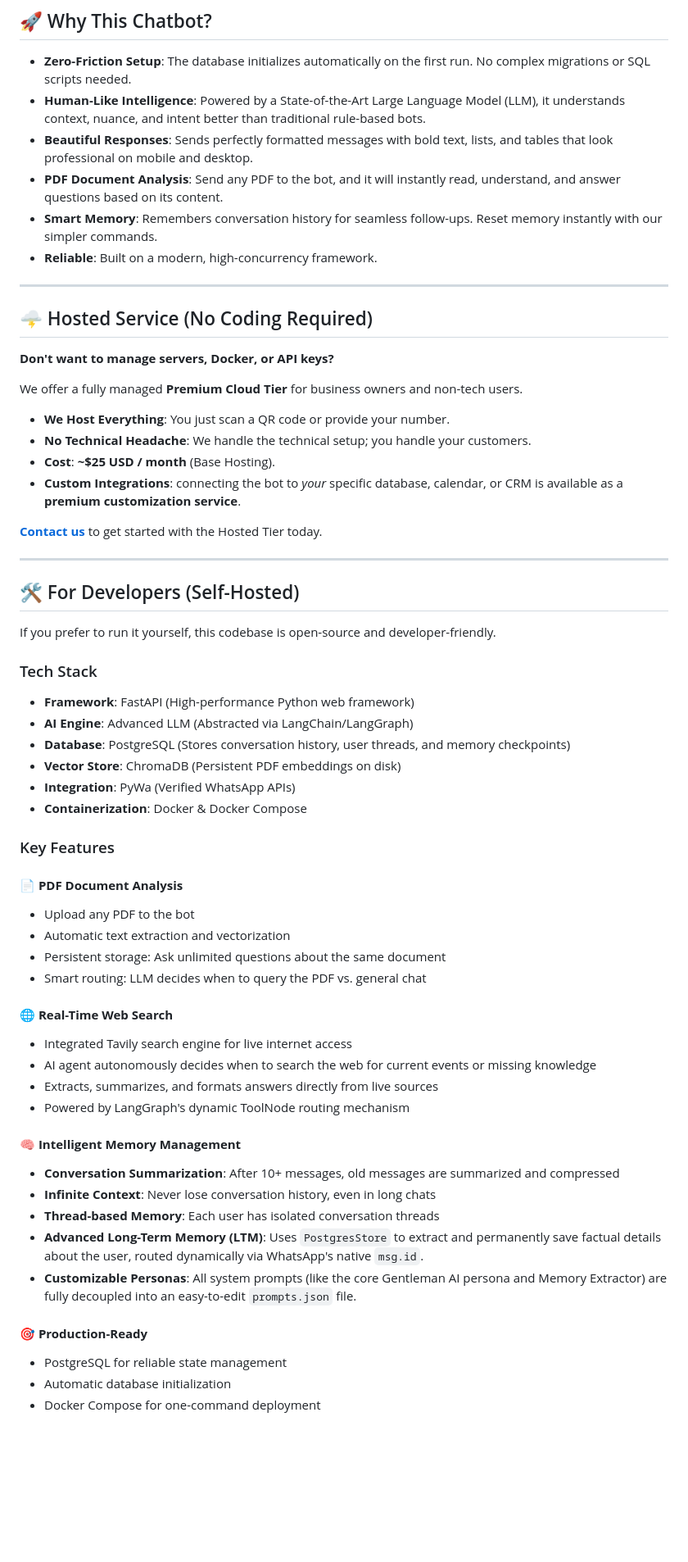
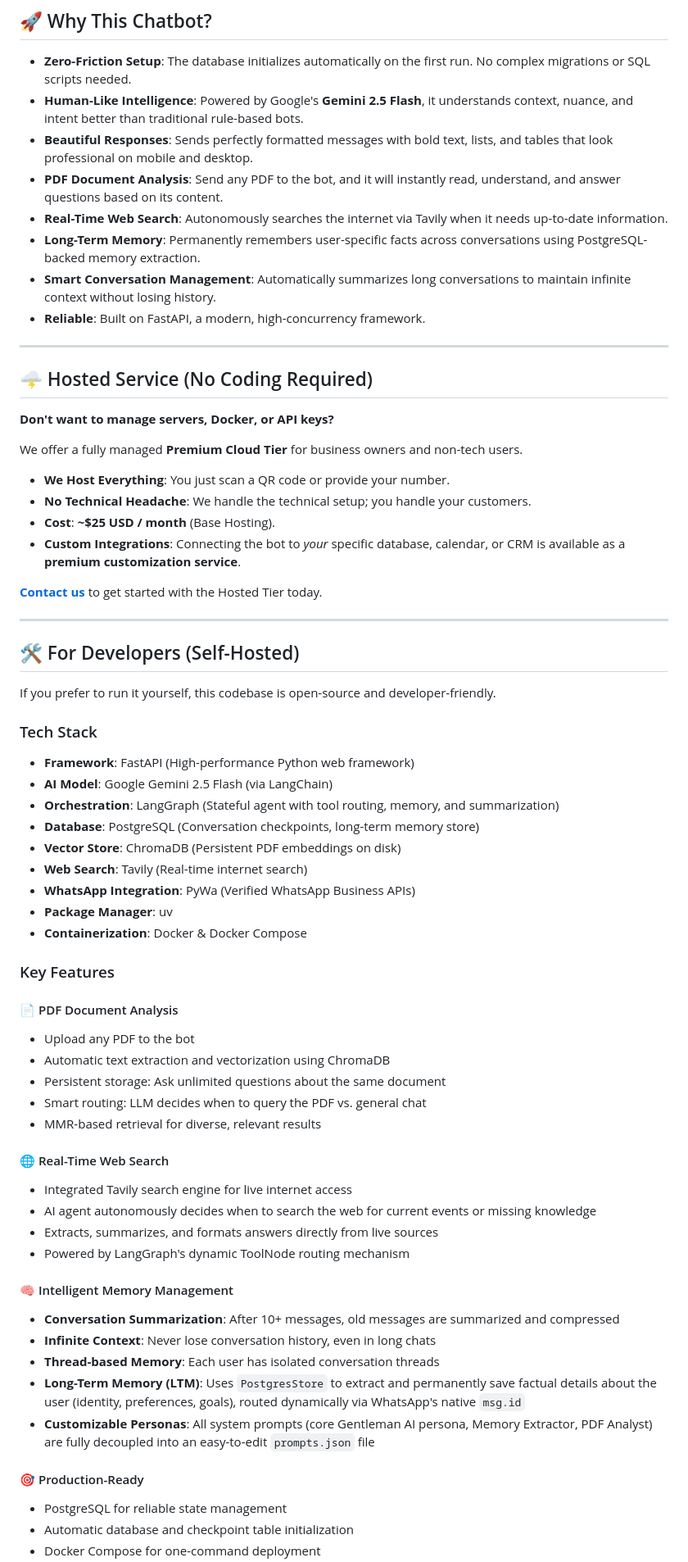
Before and after one commit to Vedant-Kaushik/WhatsApp_Chatbot, a Markdown page: README.md, the part around the change printed below. Shown: that part at 82% size. Drawn GitHub-style; blank space fills up the shorter version.

```diff
--- a/README.md
+++ b/README.md
@@ -18,11 +18,13 @@ Turn your WhatsApp business number into a 24/7 intelligent agent. Whether you ar
 ## 🚀 Why This Chatbot?
 
 *   **Zero-Friction Setup**: The database initializes automatically on the first run. No complex migrations or SQL scripts needed.
-*   **Human-Like Intelligence**: Powered by a State-of-the-Art Large Language Model (LLM), it understands context, nuance, and intent better than traditional rule-based bots.
+*   **Human-Like Intelligence**: Powered by Google's **Gemini 2.5 Flash**, it understands context, nuance, and intent better than traditional rule-based bots.
 *   **Beautiful Responses**: Sends perfectly formatted messages with bold text, lists, and tables that look professional on mobile and desktop.
 *   **PDF Document Analysis**: Send any PDF to the bot, and it will instantly read, understand, and answer questions based on its content.
-*   **Smart Memory**: Remembers conversation history for seamless follow-ups. Reset memory instantly with our simpler commands.
-*   **Reliable**: Built on a modern, high-concurrency framework.
+*   **Real-Time Web Search**: Autonomously searches the internet via Tavily when it needs up-to-date information.
+*   **Long-Term Memory**: Permanently remembers user-specific facts across conversations using PostgreSQL-backed memory extraction.
+*   **Smart Conversation Management**: Automatically summarizes long conversations to maintain infinite context without losing history.
+*   **Reliable**: Built on FastAPI, a modern, high-concurrency framework.
 
 ---
 
@@ -35,8 +37,7 @@ We offer a fully managed **Premium Cloud Tier** for business owners and non-tech
 *   **We Host Everything**: You just scan a QR code or provide your number.
 *   **No Technical Headache**: We handle the technical setup; you handle your customers.
 *   **Cost**: **~$25 USD / month** (Base Hosting).
-*   **Custom Integrations**: connecting the bot to *your* specific database, calendar, or CRM is available as a **premium customization service**.
-
+*   **Custom Integrations**: Connecting the bot to *your* specific database, calendar, or CRM is available as a **premium customization service**.
 
 **[Contact us](#)** to get started with the Hosted Tier today.
 
@@ -48,34 +49,38 @@ If you prefer to run it yourself, this codebase is open-source and developer-fri
 
 ### Tech Stack
 *   **Framework**: FastAPI (High-performance Python web framework)
-*   **AI Engine**: Advanced LLM (Abstracted via LangChain/LangGraph)
-*   **Database**: PostgreSQL (Stores conversation history, user threads, and memory checkpoints)
+*   **AI Model**: Google Gemini 2.5 Flash (via LangChain)
+*   **Orchestration**: LangGraph (Stateful agent with tool routing, memory, and summarization)
+*   **Database**: PostgreSQL (Conversation checkpoints, long-term memory store)
 *   **Vector Store**: ChromaDB (Persistent PDF embeddings on disk)
-*   **Integration**: PyWa (Verified WhatsApp APIs)
+*   **Web Search**: Tavily (Real-time internet search)
+*   **WhatsApp Integration**: PyWa (Verified WhatsApp Business APIs)
+*   **Package Manager**: uv
 *   **Containerization**: Docker & Docker Compose
 
 ### Key Features
 
-#### 📄 **PDF Document Analysis**
+#### 📄 PDF Document Analysis
 - Upload any PDF to the bot
-- Automatic text extraction and vectorization
+- Automatic text extraction and vectorization using ChromaDB
 - Persistent storage: Ask unlimited questions about the same document
 - Smart routing: LLM decides when to query the PDF vs. general chat
+- MMR-based retrieval for diverse, relevant results
 
-#### 🌐 **Real-Time Web Search**
+#### 🌐 Real-Time Web Search
 - Integrated Tavily search engine for live internet access
 - AI agent autonomously decides when to search the web for current events or missing knowledge
 - Extracts, summarizes, and formats answers directly from live sources
 - Powered by LangGraph's dynamic ToolNode routing mechanism
 
-#### 🧠 **Intelligent Memory Management**
+#### 🧠 Intelligent Memory Management
 - **Conversation Summarization**: After 10+ messages, old messages are summarized and compressed
 - **Infinite Context**: Never lose conversation history, even in long chats
 - **Thread-based Memory**: Each user has isolated conversation threads
-- **Advanced Long-Term Memory (LTM)**: Uses `PostgresStore` to extract and permanently save factual details about the user, routed dynamically via WhatsApp's native `msg.id`.
-- **Customizable Personas**: All system prompts (like the core Gentleman AI persona and Memory Extractor) are fully decoupled into an easy-to-edit `prompts.json` file.
+- **Long-Term Memory (LTM)**: Uses `PostgresStore` to extract and permanently save factual details about the user (identity, preferences, goals), routed dynamically via WhatsApp's native `msg.id`
+- **Customizable Personas**: All system prompts (core Gentleman AI persona, Memory Extractor, PDF Analyst) are fully decoupled into an easy-to-edit `prompts.json` file
 
-#### 🎯 **Production-Ready**
+#### 🎯 Production-Ready
 - PostgreSQL for reliable state management
-- Automatic database initialization
+- Automatic database and checkpoint table initialization
 - Docker Compose for one-command deployment
```
Also changed, not shown: other parts of README.md (+65 -31 lines), assets/langgraph_architecture.png (added), 1 other file.
